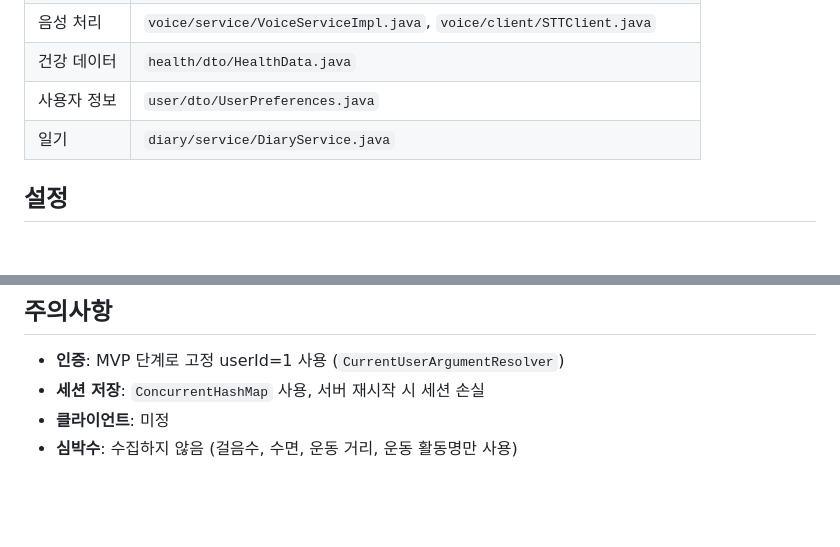
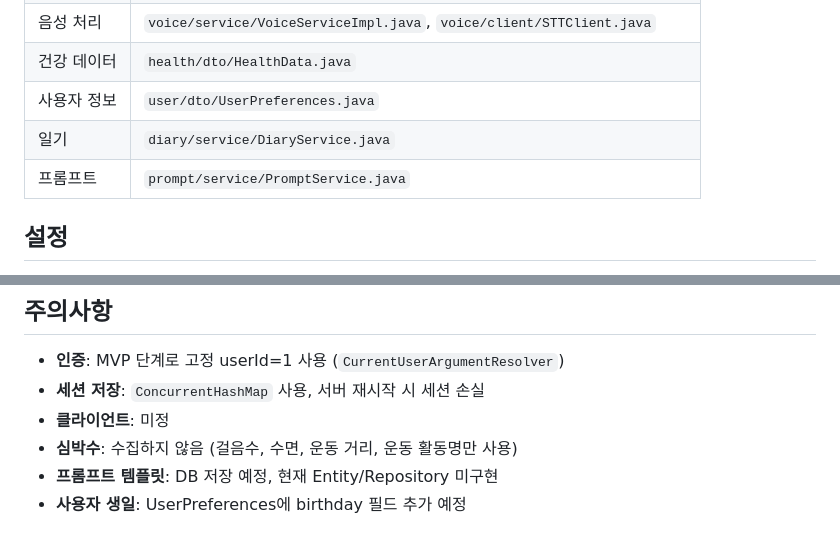
Before and after one commit to 2026TUKCOMCD/echo, a Markdown page: CLAUDE.md, 2 parts joined by grey strips. Rendered like a GitHub page; blank space fills up the shorter version.

Commit message:
docs: CLAUDE.md 문서 오류 수정 및 미구현 항목 명시
- 데이터 종류 항목의 괄호 미닫힘 오류 수정
- 핵심 파일 테이블에 프롬프트 서비스 추가
- 주의사항에 프롬프트 템플릿/사용자 생일 미구현 상태 명시

Co-Authored-By: Claude Opus 4.5 <noreply@anthropic.com>

```diff
--- a/CLAUDE.md
+++ b/CLAUDE.md
@@ -82,6 +82,7 @@ ConversationController
 | 건강 데이터 | `health/dto/HealthData.java` |
 | 사용자 정보 | `user/dto/UserPreferences.java` |
 | 일기 | `diary/service/DiaryService.java` |
+| 프롬프트 | `prompt/service/PromptService.java` |
 
 ## 설정
 
@@ -103,3 +104,5 @@ ConversationController
 - **세션 저장**: `ConcurrentHashMap` 사용, 서버 재시작 시 세션 손실
 - **클라이언트**: 미정
 - **심박수**: 수집하지 않음 (걸음수, 수면, 운동 거리, 운동 활동명만 사용)
+- **프롬프트 템플릿**: DB 저장 예정, 현재 Entity/Repository 미구현
+- **사용자 생일**: UserPreferences에 birthday 필드 추가 예정
```
Also changed, not shown: other parts of CLAUDE.md (+1 -1 lines).
